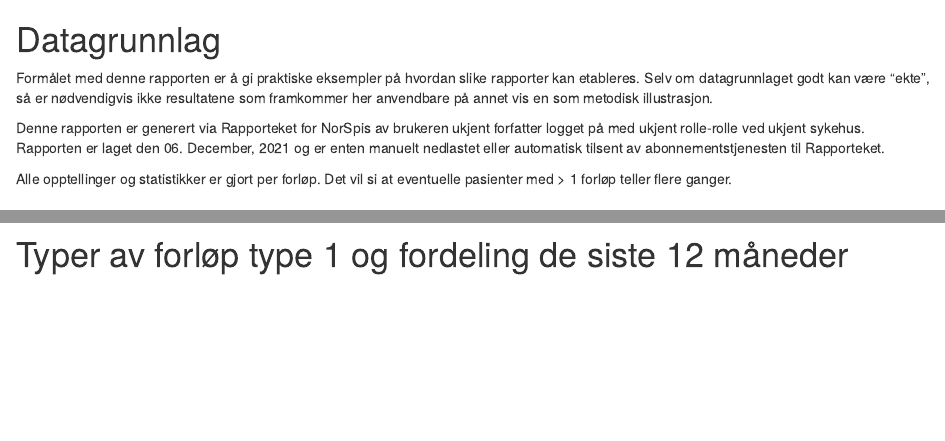
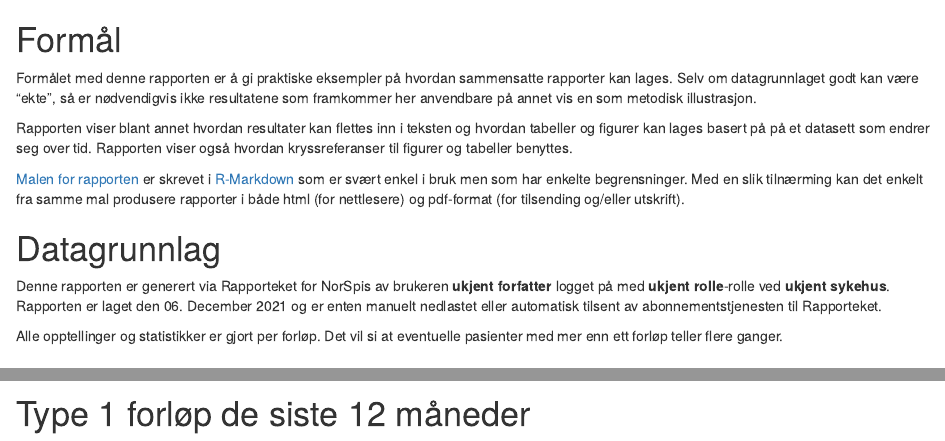
Before and after one commit to Rapporteket/norspis, an R Markdown document (inst/eksSamlerapport.Rmd): the page in a window 1100 px wide, from 230 px down, and a second part further down, joined at a grey line. Rendered offline with R 4.5, knitr and Pandoc, with nearby package versions; drawn as R Markdown's standard HTML page in place of the format the file asks for; some code elsewhere in the file could not run offline; common packages that the code uses without loading them are loaded.

Commit message:
improve and extend

````diff
--- a/inst/eksSamlerapport.Rmd
+++ b/inst/eksSamlerapport.Rmd
@@ -44,17 +45,32 @@ df <- norspis::queryForlopsOversikt(registryName = params$registryName,
 ```
 
 
+# Formål
+Formålet med denne rapporten er å gi praktiske eksempler på hvordan sammensatte
+rapporter kan lages. Selv om datagrunnlaget godt kan være "ekte", så er
+nødvendigvis ikke resultatene som framkommer her anvendbare på annet vis en som
+metodisk illustrasjon.
+
+Rapporten viser blant annet hvordan resultater kan flettes inn i teksten og
+hvordan tabeller og figurer kan lages basert på på et datasett som endrer seg
+over tid. Rapporten viser også hvordan kryssreferanser til figurer og tabeller
+benyttes.
+
+[Malen for rapporten](https://github.com/Rapporteket/norspis/blob/main/inst/eksSamlerapport.Rmd)
+er skrevet i [R-Markdown](https://rmarkdown.rstudio.com/) som er svært enkel i
+bruk men som har enkelte begrensninger. Med en slik tilnærming kan det enkelt
+fra samme mal produsere rapporter i både html (for nettlesere) og pdf-format
+(for tilsending og/eller utskrift).
+
 # Datagrunnlag
-Formålet med denne rapporten er å gi praktiske eksempler på hvordan slike rapporter kan etableres. Selv om datagrunnlaget godt kan være "ekte", så er nødvendigvis ikke resultatene som framkommer her anvendbare på annet vis en som metodisk illustrasjon.
-
 Denne rapporten er generert via Rapporteket for NorSpis av brukeren
-`r params$author` logget på med  `r params$userRole`-rolle ved
-`r params$hospitalName`. Rapporten er laget den
-`r format(Sys.time(), '%d. %B, %Y')` og er enten manuelt nedlastet eller
+__`r params$author`__ logget på med  __`r params$userRole`__-rolle ved
+__`r params$hospitalName`__. Rapporten er laget den
+`r format(Sys.time(), '%d. %B %Y')` og er enten manuelt nedlastet eller
 automatisk tilsent av abonnementstjenesten til Rapporteket.
 
 Alle opptellinger og statistikker er gjort per forløp. Det vil si at eventuelle
-pasienter med > 1 forløp teller flere ganger.
+pasienter med mer enn ett forløp teller flere ganger.
 
 
 # Totalt antall forløp fordelt på år
@@ -85,4 +108,4 @@ ggplot2::ggplot(data = fYear, ggplot2::aes(x=Aar, y = Forlop)) +
   ggplot2::geom_bar(stat="identity")
 ```
 
-# Typer av forløp type 1 og fordeling de siste 12 måneder
+# Type 1 forløp de siste 12 måneder
````
Also changed, not shown: R/appUi.R (+2 -3 lines), inst/eksSamlerapport.Rmd (16 more changed lines).
